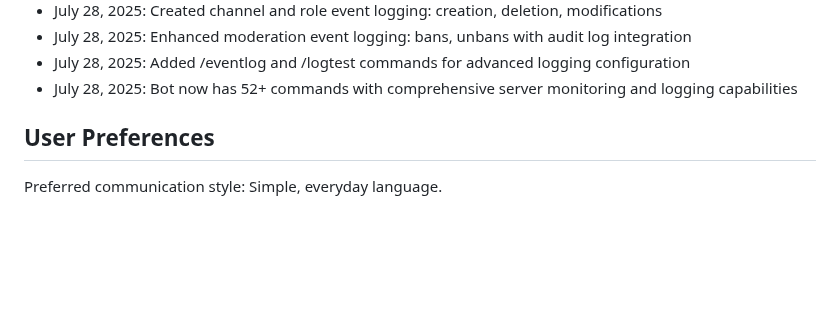
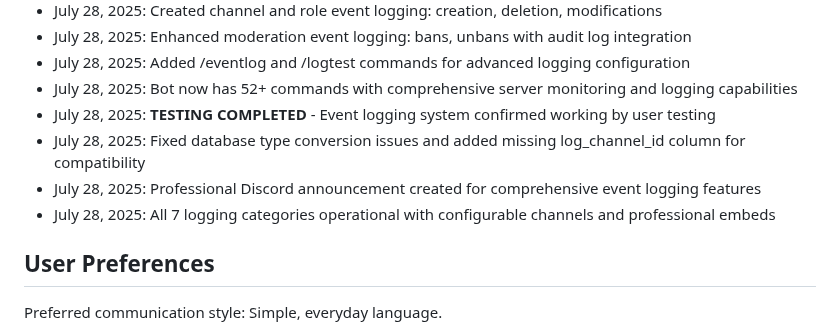
Before and after one commit to EhCorn4/NexGuard, a Markdown page: replit.md, the part around the change. Drawn GitHub-style; blank space fills up the shorter version.

Commit message:
Confirm event logging system is fully functional and address some minor bugs
Fix database conversion errors, add missing `log_channel_id`, and confirm event logging functionality.

Replit-Commit-Author: Agent
Replit-Commit-Session-Id: d6f290f1-6d81-466c-90e5-3addbbaabc47
Replit-Commit-Screenshot-Url: https://storage.googleapis.com/screenshot-production-us-central1/ed8c2fad-d762-4890-ab60-2ba13bfca210/d6f290f1-6d81-466c-90e5-3addbbaabc47/gJF9lmn

```diff
--- a/replit.md
+++ b/replit.md
@@ -515,6 +515,10 @@ The system is a complete Discord bot with integrated website that:
 - July 28, 2025: Enhanced moderation event logging: bans, unbans with audit log integration
 - July 28, 2025: Added /eventlog and /logtest commands for advanced logging configuration
 - July 28, 2025: Bot now has 52+ commands with comprehensive server monitoring and logging capabilities
+- July 28, 2025: **TESTING COMPLETED** - Event logging system confirmed working by user testing
+- July 28, 2025: Fixed database type conversion issues and added missing log_channel_id column for compatibility
+- July 28, 2025: Professional Discord announcement created for comprehensive event logging features
+- July 28, 2025: All 7 logging categories operational with configurable channels and professional embeds
 
 ## User Preferences
 
```
